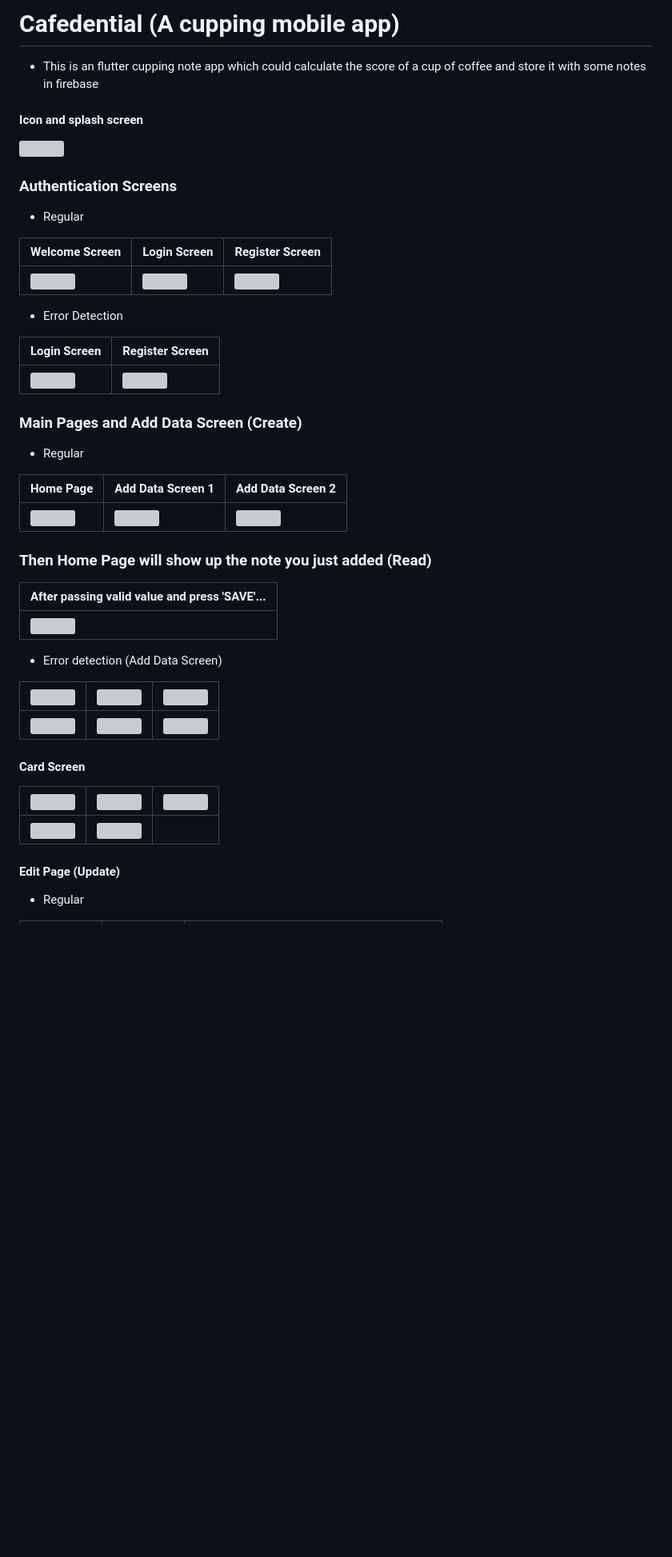
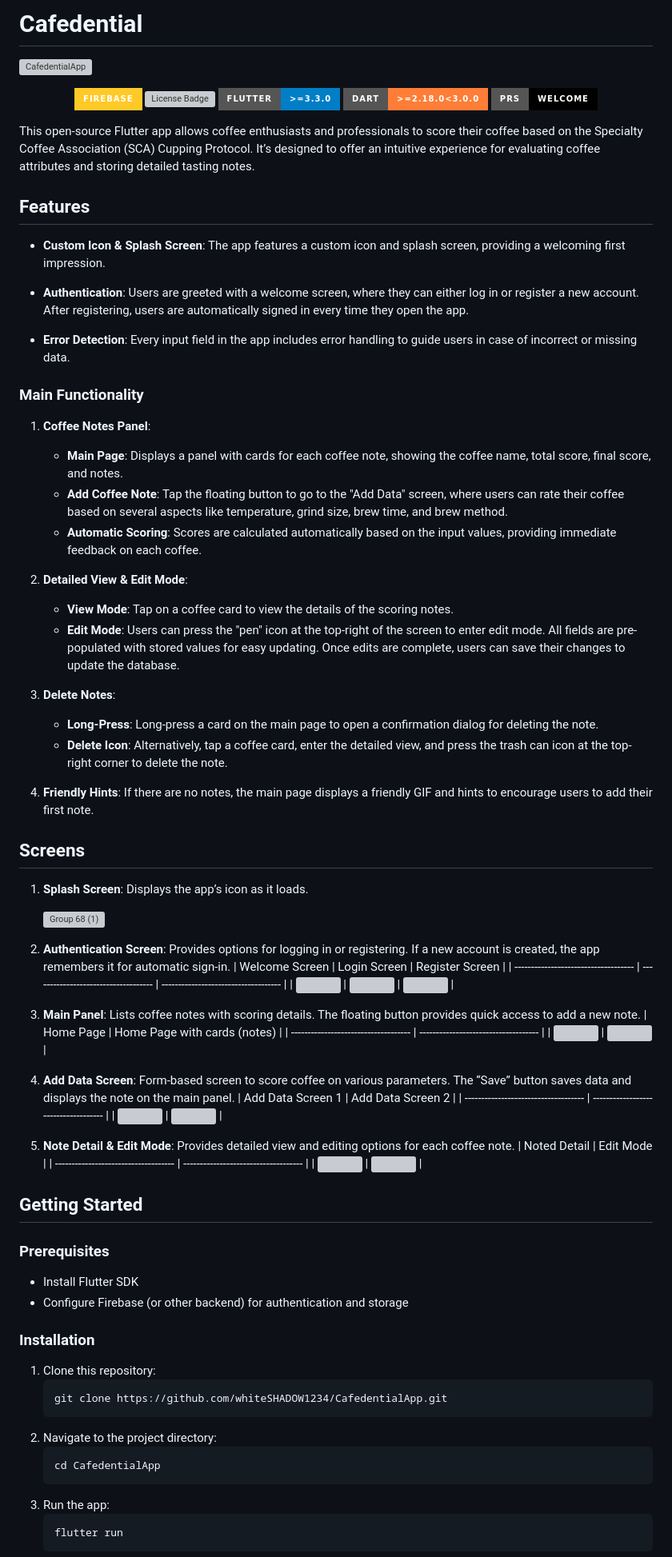
Before and after one commit to whiteSHADOW1234/CafedentialApp, a Markdown page: README.md, the part around the change printed below. Shown: that part at 80% size. GitHub-like rendering; badges without logos; blank space fills up the shorter version; grey boxes are pictures that could not be loaded.

Commit message:
add badges

````diff
--- a/README.md
+++ b/README.md
@@ -1,57 +1,83 @@
-# Cafedential (A cupping mobile app)
-- This is an flutter cupping note app which could calculate the score of a cup of coffee and store it with some notes in firebase
+# Cafedential
+![CafedentialApp](https://socialify.git.ci/whiteSHADOW1234/CafedentialApp/image?font=Source%20Code%20Pro&forks=1&issues=1&logo=https%3A%2F%2Fhackmd-prod-images.s3-ap-northeast-1.amazonaws.com%2Fuploads%2Fupload_5e3f3a762df64b78b518e403d06856da.svg%3FAWSAccessKeyId%3DAKIA3XSAAW6AWSKNINWO%26Expires%3D1730231728%26Signature%3D1USFmU4l4h49bQGpH2Hj3jvtl88%253D&name=1&pattern=Charlie%20Brown&pulls=1&stargazers=1&theme=Dark)
 
-#### Icon and splash screen
-![](https://i.imgur.com/xrzRwut.png)
 
-### Authentication Screens
-
-- Regular
-
-| Welcome Screen                       | Login Screen                         |Register Screen                     |
-| ------------------------------------ | -------------------------------------| ---------------------------------- |
-| ![](https://i.imgur.com/ZqbHPdL.png) | ![](https://i.imgur.com/Rbjh1eF.png) |![](https://i.imgur.com/MBlzoRw.png)|
-
-- Error Detection
-
-| Login Screen                              | Register Screen                      |
-| ----------------------------------------- | ------------------------------------ |
-| ![](https://i.imgur.com/xM4WNAr.png)      | ![](https://i.imgur.com/Z5cZFhQ.png) |
+<p align="center">
+  <img src="https://img.shields.io/badge/firebase-ffca28?style=for-the-badge&logo=firebase&logoColor=black" alt="Firebase Badge" />
+  <img src="https://img.shields.io/github/license/whiteSHADOW1234/CafedentialApp?label=license&style=for-the-badge" alt="License Badge" />
+  <img src="https://img.shields.io/badge/FLUTTER->=3.3.0-blue?style=for-the-badge" alt="Flutter Badge" />
+  <img src="https://img.shields.io/badge/DART->=2.18.0<3.0.0-orange?style=for-the-badge" alt="Dart Badge" />
+  <img src="https://img.shields.io/badge/PRs-welcome-black?style=for-the-badge" alt="PRs Welcome Badge" />
+</p>
 
 
 
-### Main Pages and Add Data Screen (Create)
+This open-source Flutter app allows coffee enthusiasts and professionals to score their coffee based on the Specialty Coffee Association (SCA) Cupping Protocol. It’s designed to offer an intuitive experience for evaluating coffee attributes and storing detailed tasting notes.
 
-- Regular
+## Features
 
-| Home Page                            | Add Data Screen 1                    |  Add Data Screen 2                  |
-| ------------------------------------ | ----------------------------------- |------------------------------------ |
-| ![](https://i.imgur.com/FeIDHgr.png) | ![](https://i.imgur.com/BgxduCi.png)| ![](https://i.imgur.com/ghd8YSN.png)|
+- **Custom Icon & Splash Screen**: The app features a custom icon and splash screen, providing a welcoming first impression.
 
+- **Authentication**: Users are greeted with a welcome screen, where they can either log in or register a new account. After registering, users are automatically signed in every time they open the app.
 
-### Then Home Page will show up the note you just added (Read)
-|After passing valid value and press 'SAVE'...|
-|---------------------------------------------|
-|![](https://i.imgur.com/C2ebmXY.png)         |
+- **Error Detection**: Every input field in the app includes error handling to guide users in case of incorrect or missing data.
 
+### Main Functionality
 
+1. **Coffee Notes Panel**:
+   - **Main Page**: Displays a panel with cards for each coffee note, showing the coffee name, total score, final score, and notes.
+   - **Add Coffee Note**: Tap the floating button to go to the "Add Data" screen, where users can rate their coffee based on several aspects like temperature, grind size, brew time, and brew method.
+   - **Automatic Scoring**: Scores are calculated automatically based on the input values, providing immediate feedback on each coffee.
 
-- Error detection (Add Data Screen)
+2. **Detailed View & Edit Mode**:
+   - **View Mode**: Tap on a coffee card to view the details of the scoring notes.
+   - **Edit Mode**: Users can press the "pen" icon at the top-right of the screen to enter edit mode. All fields are pre-populated with stored values for easy updating. Once edits are complete, users can save their changes to update the database.
 
-| ![](https://i.imgur.com/Peg4zVj.png)| ![](https://i.imgur.com/r2uqcvw.png) | ![](https://i.imgur.com/7H9gf2b.png) |
-| ----------------------------------- | ------------------------------------ | ------------------------------------ |
-| ![](https://i.imgur.com/7QSB4cn.png)| ![](https://i.imgur.com/2hAMt5V.png) | ![](https://i.imgur.com/W0M2Dqu.png) |
+3. **Delete Notes**:
+   - **Long-Press**: Long-press a card on the main page to open a confirmation dialog for deleting the note.
+   - **Delete Icon**: Alternatively, tap a coffee card, enter the detailed view, and press the trash can icon at the top-right corner to delete the note.
 
+4. **Friendly Hints**: If there are no notes, the main page displays a friendly GIF and hints to encourage users to add their first note.
 
+## Screens
 
-#### Card Screen
+1. **Splash Screen**: Displays the app’s icon as it loads.
 
-| ![](https://i.imgur.com/k8qfv0V.png)| ![](https://i.imgur.com/wKjsrHb.png)| ![](https://i.imgur.com/b7oo4A3.png)|
-| ----------------------------------- | ----------------------------------- | ----------------------------------- |
-| ![](https://i.imgur.com/jCT7Q77.png)| ![](https://i.imgur.com/L25pR1t.png)|                                     |
+    ![Group 68 (1)](https://hackmd.io/_uploads/SJfeY20xkx.svg)
+2. **Authentication Screen**: Provides options for logging in or registering. If a new account is created, the app remembers it for automatic sign-in.
+    | Welcome Screen                       | Login Screen                         | Register Screen                      |
+    | ------------------------------------ | ------------------------------------ | ------------------------------------ |
+    | ![](https://i.imgur.com/ZqbHPdL.png) | ![](https://i.imgur.com/Rbjh1eF.png) | ![](https://i.imgur.com/MBlzoRw.png) |
+3. **Main Panel**: Lists coffee notes with scoring details. The floating button provides quick access to add a new note.
+    | Home Page                            | Home Page with cards (notes)         |
+    | ------------------------------------ | ------------------------------------ |
+    | ![](https://i.imgur.com/FeIDHgr.png) | ![](https://i.imgur.com/C2ebmXY.png) |
+4. **Add Data Screen**: Form-based screen to score coffee on various parameters. The “Save” button saves data and displays the note on the main panel.
+    | Add Data Screen 1                    | Add Data Screen 2                    |
+    | ------------------------------------ | ------------------------------------ |
+    | ![](https://i.imgur.com/BgxduCi.png) | ![](https://i.imgur.com/ghd8YSN.png) |
+5. **Note Detail & Edit Mode**: Provides detailed view and editing options for each coffee note.
+    | Noted Detail                         | Edit Mode                            |
+    | ------------------------------------ | ------------------------------------ |
+    | ![](https://i.imgur.com/k8qfv0V.png) | ![](https://i.imgur.com/62RStkJ.png) |
 
+## Getting Started
 
-#### Edit Page (Update)
+### Prerequisites
+- Install Flutter SDK
+- Configure Firebase (or other backend) for authentication and storage
 
-- Regular
+### Installation
+1. Clone this repository:
+   ```bash
+   git clone https://github.com/whiteSHADOW1234/CafedentialApp.git
+   ```
+2. Navigate to the project directory:
+   ```bash
+   cd CafedentialApp
+   ```
+3. Run the app:
+   ```bash
+   flutter run
+   ```
 
````
Also changed, not shown: other parts of README.md (+16 -21 lines).
